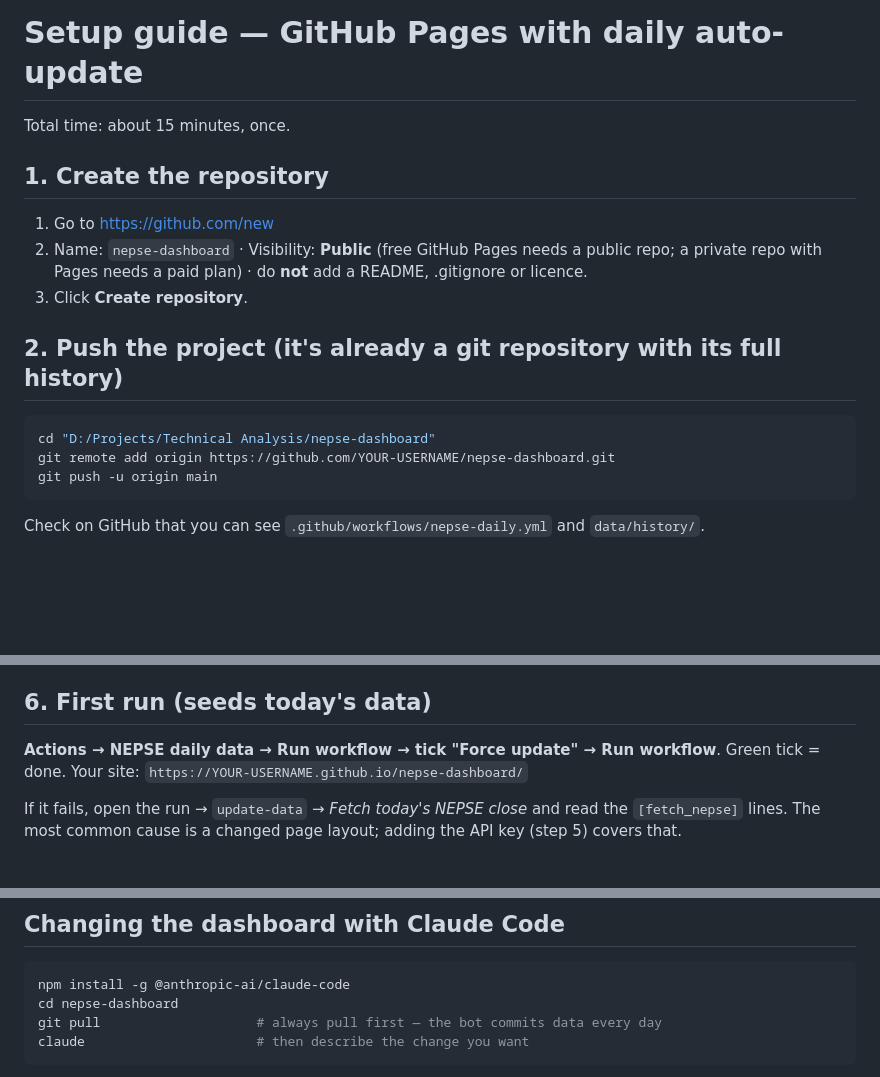
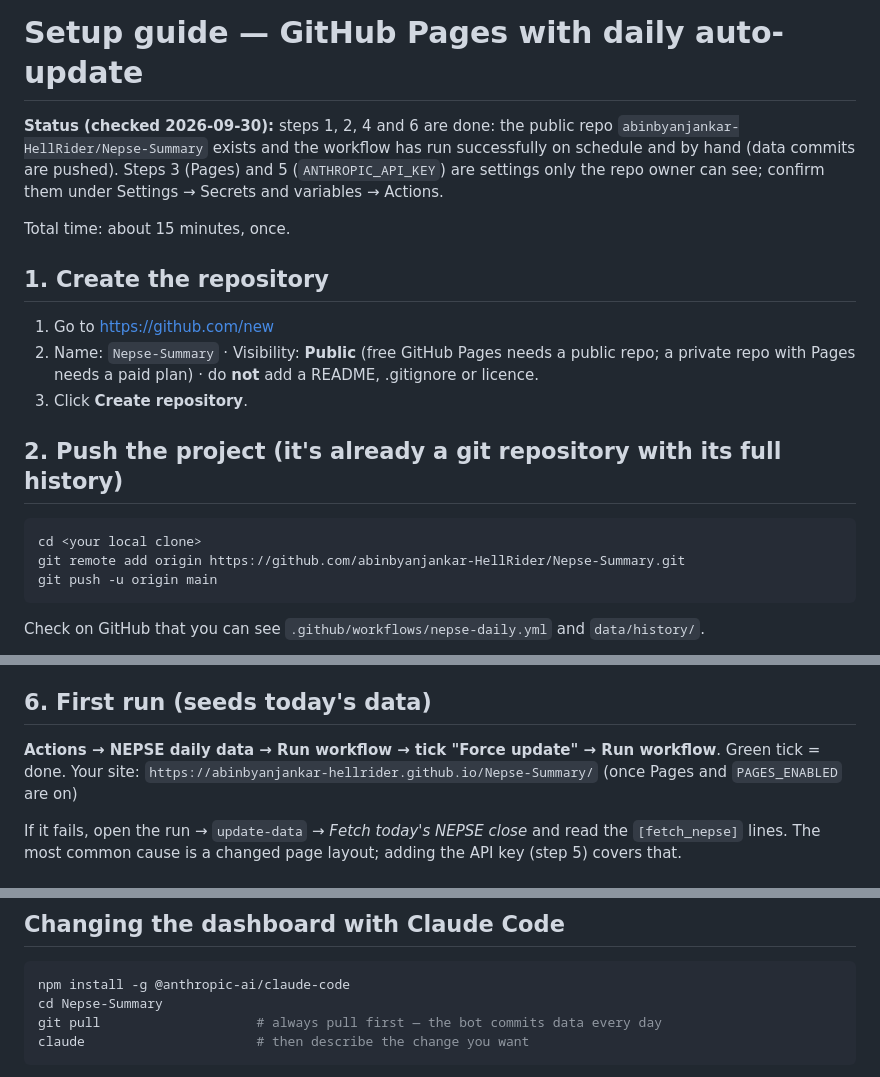
Before and after one commit to abinbyanjankar-HellRider/Nepse-Summary, a Markdown page: DEPLOYMENT.md, 3 parts joined by grey strips. Rendered like a GitHub page; blank space fills up the shorter version.

Commit message:
Docs: replace deployment placeholders with the real repository, record status
Co-Authored-By: Claude Sonnet 5.5 <noreply@anthropic.com>
Claude-Session: https://claude.ai/code/session_018ZLww94VKkntkaZguiaV5v

````diff
--- a/DEPLOYMENT.md
+++ b/DEPLOYMENT.md
@@ -1,16 +1,18 @@
 # Setup guide — GitHub Pages with daily auto-update
+
+**Status (checked 2026-09-30):** steps 1, 2, 4 and 6 are done: the public repo `abinbyanjankar-HellRider/Nepse-Summary` exists and the workflow has run successfully on schedule and by hand (data commits are pushed). Steps 3 (Pages) and 5 (`ANTHROPIC_API_KEY`) are settings only the repo owner can see; confirm them under Settings → Secrets and variables → Actions.
 
 Total time: about 15 minutes, once.
 
 ## 1. Create the repository
 1. Go to https://github.com/new
-2. Name: `nepse-dashboard` · Visibility: **Public** (free GitHub Pages needs a public repo; a private repo with Pages needs a paid plan) · do **not** add a README, .gitignore or licence.
+2. Name: `Nepse-Summary` · Visibility: **Public** (free GitHub Pages needs a public repo; a private repo with Pages needs a paid plan) · do **not** add a README, .gitignore or licence.
 3. Click **Create repository**.
 
 ## 2. Push the project (it's already a git repository with its full history)
 ```bash
-cd "D:/Projects/Technical Analysis/nepse-dashboard"
-git remote add origin https://github.com/YOUR-USERNAME/nepse-dashboard.git
+cd <your local clone>
+git remote add origin https://github.com/abinbyanjankar-HellRider/Nepse-Summary.git
 git push -u origin main
 ```
 Check on GitHub that you can see `.github/workflows/nepse-daily.yml` and `data/history/`.
@@ -48,7 +50,7 @@ the key never reaches the browser. Default model: `claude-opus-5`
 
 ## 6. First run (seeds today's data)
 **Actions → NEPSE daily data → Run workflow → tick "Force update" → Run workflow**.
-Green tick = done. Your site: `https://YOUR-USERNAME.github.io/nepse-dashboard/`
+Green tick = done. Your site: `https://abinbyanjankar-hellrider.github.io/Nepse-Summary/` (once Pages and `PAGES_ENABLED` are on)
 
 If it fails, open the run → `update-data` → *Fetch today's NEPSE close* and read the `[fetch_nepse]` lines. The most common cause is a changed page layout; adding the API key (step 5) covers that.
 
@@ -60,7 +62,7 @@ Before GitHub is set up, the PC task "NEPSE Daily Update" does the same locally
 ## Changing the dashboard with Claude Code
 ```bash
 npm install -g @anthropic-ai/claude-code
-cd nepse-dashboard
+cd Nepse-Summary
 git pull                    # always pull first — the bot commits data every day
 claude                      # then describe the change you want
 ```
````
Also changed, not shown: README.md (+1 -1 lines).
